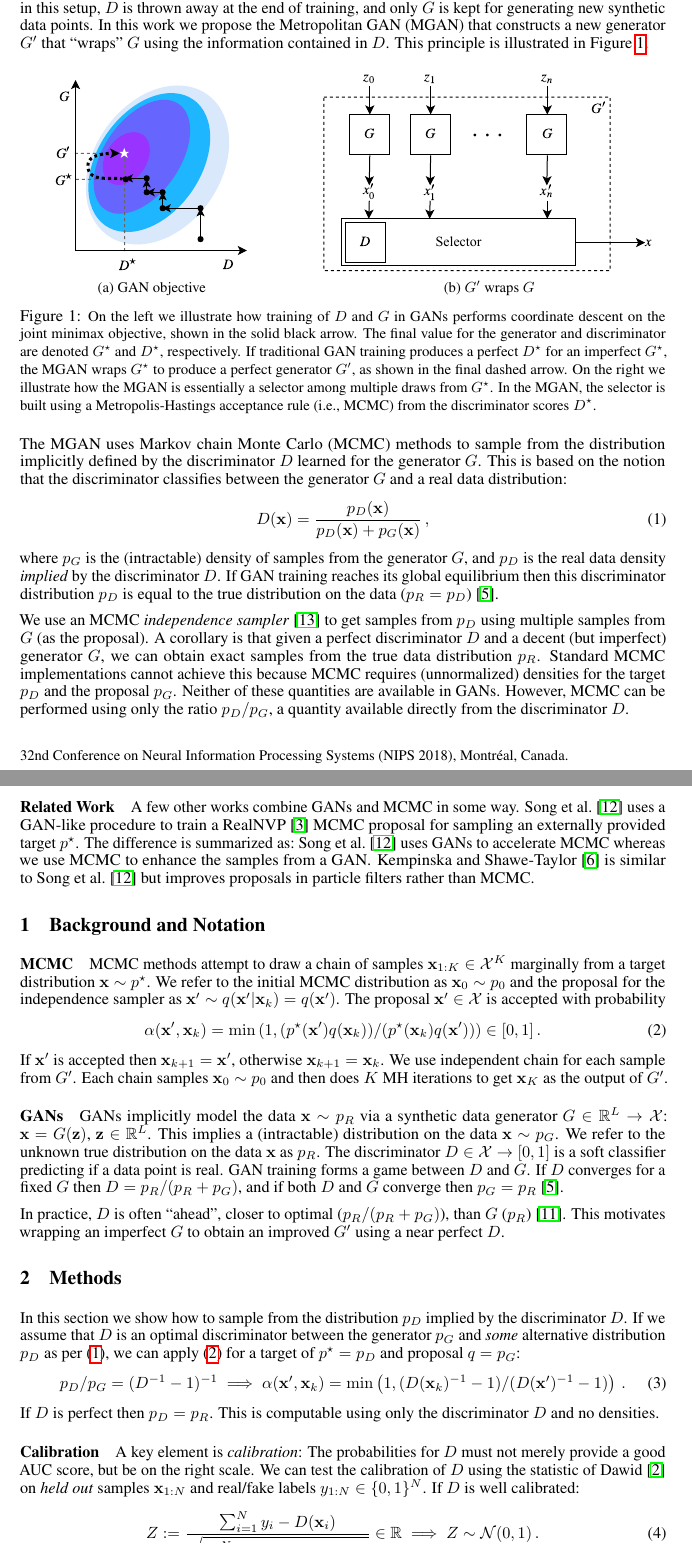
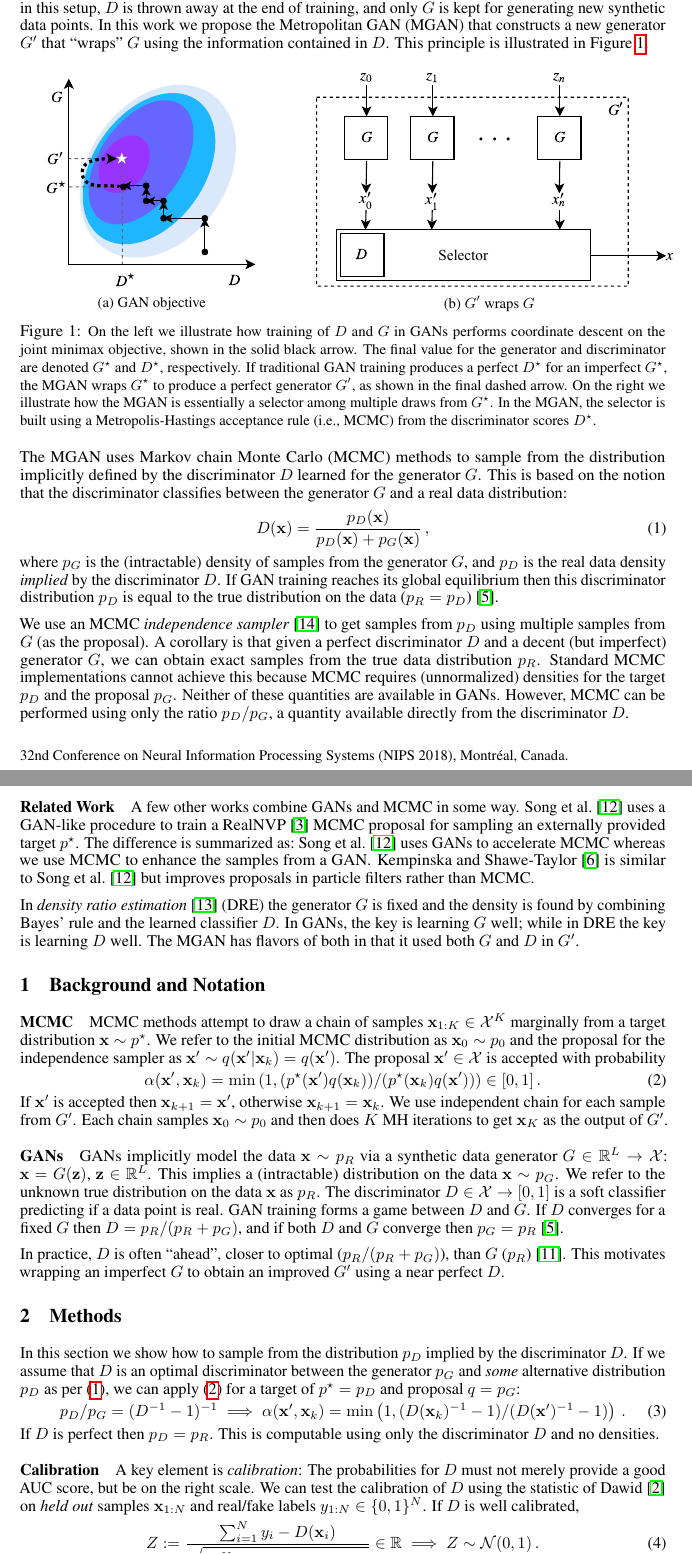
Before and after one commit to rdturnermtl/mhgan_tex, a LaTeX document (mhgan.tex): two parts of pages 1 and 2 of 4, joined at a grey line, cut so that both start at the same text. Compiled offline with pdfLaTeX.

Commit message:
using all remaining space

```diff
--- a/mhgan.tex
+++ b/mhgan.tex
@@ -134,13 +134,13 @@ This principle is illustrated in Figure~\ref{fig:block_diag}.
     \centering
     \begin{subfigure}[t]{2.25in}
        \centering
-       \includegraphics[scale=0.85]{figures/coord_descent.pdf}
+       \includegraphics[scale=0.925]{figures/coord_descent.pdf}
        \caption{GAN objective}
     \end{subfigure}
     \hfill
     \begin{subfigure}[t]{3in}
        \centering
-       \includegraphics[scale=0.85]{figures/block_diag.pdf}
+       \includegraphics[scale=0.925]{figures/block_diag.pdf}
        \caption{$G'$ wraps $G$}
     \end{subfigure}
     \caption{{\small
@@ -179,11 +179,11 @@ A few other works combine GANs and MCMC in some way.
 The difference is summarized as:~\citet{Song2017} uses GANs to accelerate MCMC whereas we use MCMC to enhance the samples from a GAN\@.
 \citet{Kempinska2017} is similar to~\citet{Song2017} but improves proposals in particle filters rather than MCMC\@.
 
-% TODO is this important??
-%The GAN approach to density estimation is complementary to the lesser known technique of \emph{density ratio estimation}~\citep{Sugiyama2012}.
-%Here, the generator $G$ is typically fixed, or simple, and the density of the data is determined entirely by combining Bayes' rule and the learned classifier $D$.
-%In GANs, the key to success is learning $G$ well; while in density ratio estimation the key to success is learning $D$ well.
-%The MGAN, in effect, combines elements of both approaches to construct the wrapped GAN $G'$.
+% TODO is this important enough to take space??
+%The GAN approach to density estimation is complementary to the lesser known \@.
+In \emph{density ratio estimation}~\citep{Sugiyama2012} (DRE) the generator $G$ is fixed and the density is found by combining Bayes' rule and the learned classifier $D$.
+In GANs, the key is learning $G$ well; while in DRE the key is learning $D$ well.
+The MGAN has flavors of both in that it used both $G$ and $D$ in $G'$.
 
 \section{Background and Notation}
 \label{sec:Background}
@@ -227,7 +227,7 @@ This is computable using only the discriminator $D$ and no densities.
 A key element is \emph{calibration}: The probabilities for $D$ must not merely provide a good AUC score, but be on the right scale.
 %Put in other terms, if one were to warp the probabilities of the perfect discriminator in~\eqref{eq:PD def} it may still suffice for standard GAN training, but it will not work in the MCMC procedure defined in~\eqref{eq:alpha from D}.
 We can test the calibration of $D$ using the statistic of~\citet{Dawid1997} on \emph{held out} samples $\vec x_{1:N}$ and real/fake labels $y_{1:N} \in \{0,1\}^N$.
-If $D$ is well calibrated: % $y$ is indistinguishable from a $y \sample \bern(D(\vec x))$
+If $D$ is well calibrated, % $y$ is indistinguishable from a $y \sample \bern(D(\vec x))$
 \begin{align}
   Z := \frac{\sum_{i=1}^N y_i - D(\vec x_i)}{\sqrt{\sum_{i=1}^N D(\vec x_i) (1 - D(\vec x_i))}} \in \R \implies Z \sample \norm(0,1)\,. \label{eq:calib score}
 \end{align}
```
Also changed, not shown: mhgan.tex (10 more changed lines).
